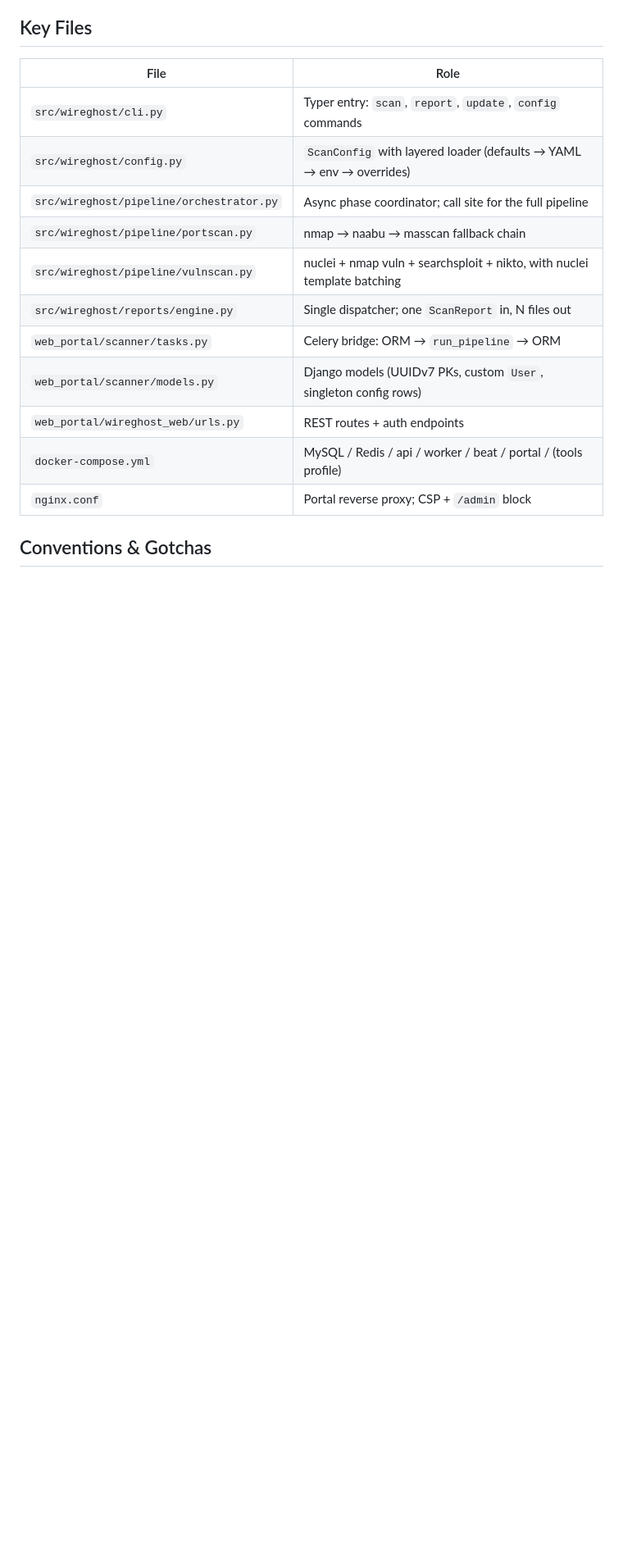
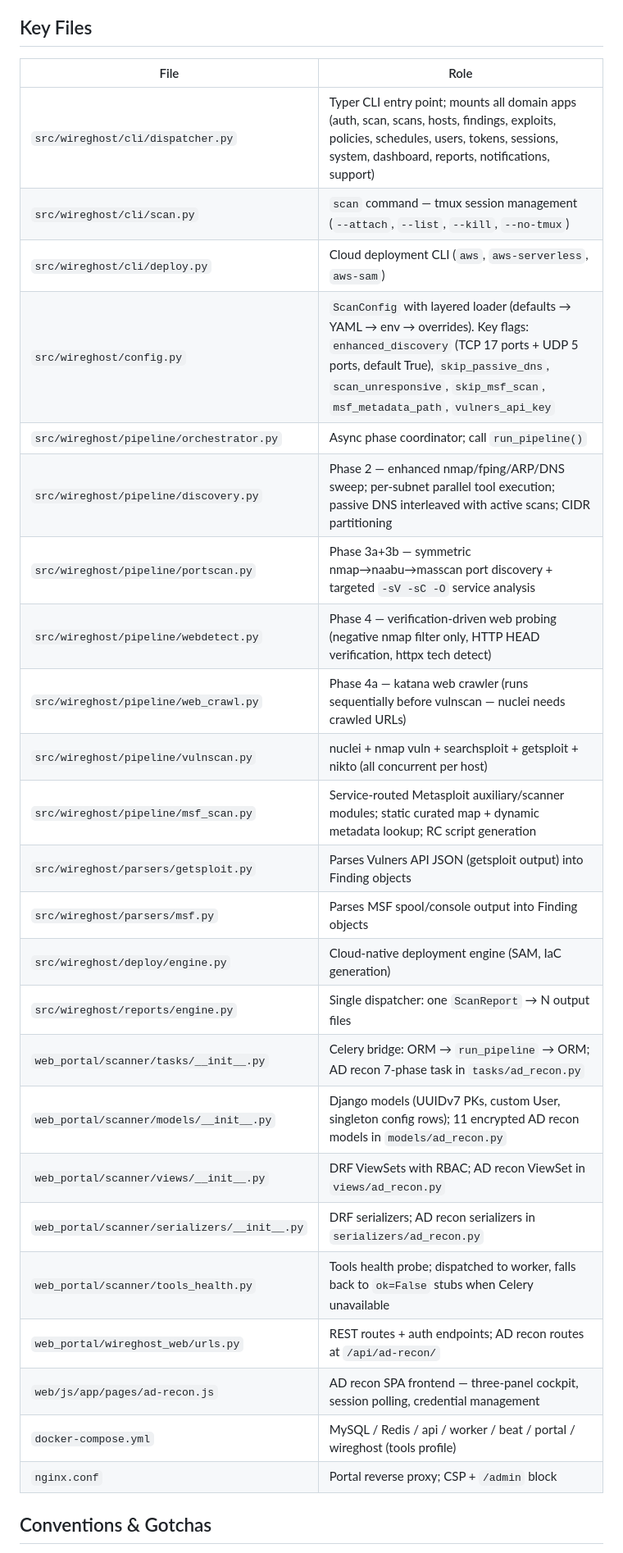
Before and after one commit to Lw1nM1n4ung/demon-in-the-wire, a Markdown page: CLAUDE.md, the part around one of its changes. Shown at 82% size. Rendered like a GitHub page; blank space fills up the shorter version.

```diff
--- a/CLAUDE.md
+++ b/CLAUDE.md
@@ -113,16 +106,29 @@ External nuclei template archives (`templates/*.tar.gz`) are extracted at build
 
 | File | Role |
 |------|------|
-| `src/wireghost/cli.py` | Typer entry: `scan`, `report`, `update`, `config` commands |
-| `src/wireghost/config.py` | `ScanConfig` with layered loader (defaults → YAML → env → overrides) |
-| `src/wireghost/pipeline/orchestrator.py` | Async phase coordinator; call site for the full pipeline |
-| `src/wireghost/pipeline/portscan.py` | nmap → naabu → masscan fallback chain |
-| `src/wireghost/pipeline/vulnscan.py` | nuclei + nmap vuln + searchsploit + nikto, with nuclei template batching |
-| `src/wireghost/reports/engine.py` | Single dispatcher; one `ScanReport` in, N files out |
-| `web_portal/scanner/tasks.py` | Celery bridge: ORM → `run_pipeline` → ORM |
-| `web_portal/scanner/models.py` | Django models (UUIDv7 PKs, custom `User`, singleton config rows) |
-| `web_portal/wireghost_web/urls.py` | REST routes + auth endpoints |
-| `docker-compose.yml` | MySQL / Redis / api / worker / beat / portal / (tools profile) |
+| `src/wireghost/cli/dispatcher.py` | Typer CLI entry point; mounts all domain apps (auth, scan, scans, hosts, findings, exploits, policies, schedules, users, tokens, sessions, system, dashboard, reports, notifications, support) |
+| `src/wireghost/cli/scan.py` | `scan` command — tmux session management (`--attach`, `--list`, `--kill`, `--no-tmux`) |
+| `src/wireghost/cli/deploy.py` | Cloud deployment CLI (`aws`, `aws-serverless`, `aws-sam`) |
+| `src/wireghost/config.py` | `ScanConfig` with layered loader (defaults → YAML → env → overrides). Key flags: `enhanced_discovery` (TCP 17 ports + UDP 5 ports, default True), `skip_passive_dns`, `scan_unresponsive`, `skip_msf_scan`, `msf_metadata_path`, `vulners_api_key` |
+| `src/wireghost/pipeline/orchestrator.py` | Async phase coordinator; call `run_pipeline()` |
+| `src/wireghost/pipeline/discovery.py` | Phase 2 — enhanced nmap/fping/ARP/DNS sweep; per-subnet parallel tool execution; passive DNS interleaved with active scans; CIDR partitioning |
+| `src/wireghost/pipeline/portscan.py` | Phase 3a+3b — symmetric nmap→naabu→masscan port discovery + targeted `-sV -sC -O` service analysis |
+| `src/wireghost/pipeline/webdetect.py` | Phase 4 — verification-driven web probing (negative nmap filter only, HTTP HEAD verification, httpx tech detect) |
+| `src/wireghost/pipeline/web_crawl.py` | Phase 4a — katana web crawler (runs sequentially before vulnscan — nuclei needs crawled URLs) |
+| `src/wireghost/pipeline/vulnscan.py` | nuclei + nmap vuln + searchsploit + getsploit + nikto (all concurrent per host) |
+| `src/wireghost/pipeline/msf_scan.py` | Service-routed Metasploit auxiliary/scanner modules; static curated map + dynamic metadata lookup; RC script generation |
+| `src/wireghost/parsers/getsploit.py` | Parses Vulners API JSON (getsploit output) into Finding objects |
+| `src/wireghost/parsers/msf.py` | Parses MSF spool/console output into Finding objects |
+| `src/wireghost/deploy/engine.py` | Cloud-native deployment engine (SAM, IaC generation) |
+| `src/wireghost/reports/engine.py` | Single dispatcher: one `ScanReport` → N output files |
+| `web_portal/scanner/tasks/__init__.py` | Celery bridge: ORM → `run_pipeline` → ORM; AD recon 7-phase task in `tasks/ad_recon.py` |
+| `web_portal/scanner/models/__init__.py` | Django models (UUIDv7 PKs, custom User, singleton config rows); 11 encrypted AD recon models in `models/ad_recon.py` |
+| `web_portal/scanner/views/__init__.py` | DRF ViewSets with RBAC; AD recon ViewSet in `views/ad_recon.py` |
+| `web_portal/scanner/serializers/__init__.py` | DRF serializers; AD recon serializers in `serializers/ad_recon.py` |
+| `web_portal/scanner/tools_health.py` | Tools health probe; dispatched to worker, falls back to `ok=False` stubs when Celery unavailable |
+| `web_portal/wireghost_web/urls.py` | REST routes + auth endpoints; AD recon routes at `/api/ad-recon/` |
+| `web/js/app/pages/ad-recon.js` | AD recon SPA frontend — three-panel cockpit, session polling, credential management |
+| `docker-compose.yml` | MySQL / Redis / api / worker / beat / portal / wireghost (tools profile) |
 | `nginx.conf` | Portal reverse proxy; CSP + `/admin` block |
 
 ## Conventions & Gotchas
```
Also changed, not shown: other parts of CLAUDE.md (+53 -52 lines).
